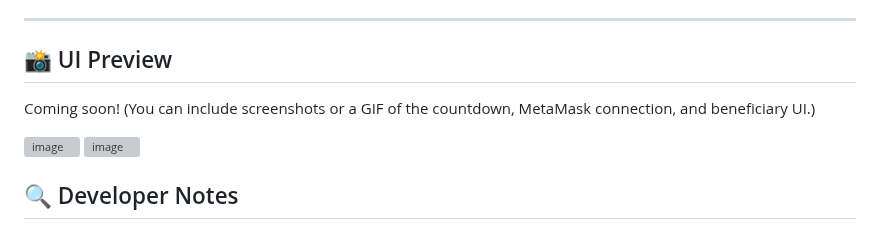
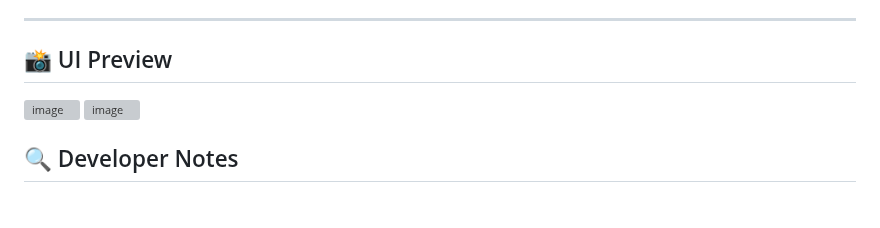
Before and after one commit to Afraadnan/fyp, a Markdown page: README.md, the part around the change. GitHub-like rendering; blank space fills up the shorter version; grey boxes are pictures that could not be loaded.

```diff
--- a/README.md
+++ b/README.md
@@ -122,7 +122,7 @@ You can use [Live Server](https://marketplace.visualstudio.com/items?itemName=ri
 
 ## 📸 UI Preview
 
-Coming soon! (You can include screenshots or a GIF of the countdown, MetaMask connection, and beneficiary UI.)
+
 
 ![image](https://github.com/user-attachments/assets/7dae6214-5f1f-4191-bbc5-af8a9631aa9f)
 ![image](https://github.com/user-attachments/assets/5c506733-8c06-40cd-bc12-7acf8b9aa26a)
```
